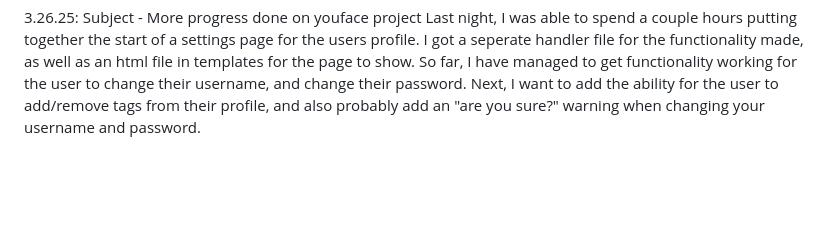
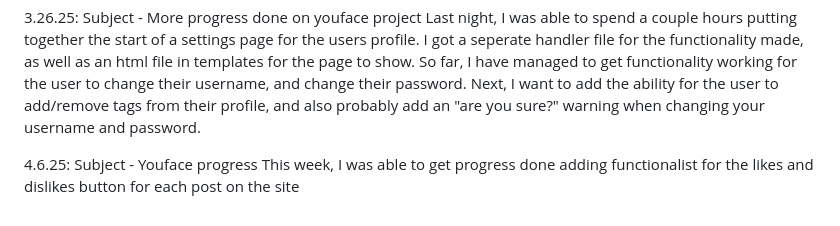
Before and after one commit to kylersousley/CS2450, a Markdown page: journal.md, the part around the change. GitHub-like rendering; blank space fills up the shorter version.

Commit message:
added journal entry for 4.6.25

```diff
--- a/journal.md
+++ b/journal.md
@@ -27,3 +27,6 @@
 
 3.26.25: Subject - More progress done on youface project
     Last night, I was able to spend a couple hours putting together the start of a settings page for the users profile. I got a seperate handler file for the functionality made, as well as an html file in templates for the page to show. So far, I have managed to get functionality working for the user to change their username, and change their password. Next, I want to add the ability for the user to add/remove tags from their profile, and also probably add an "are you sure?" warning when changing your username and password.
+
+4.6.25: Subject - Youface progress
+    This week, I was able to get progress done adding functionalist for the likes and dislikes button for each post on the site
```
